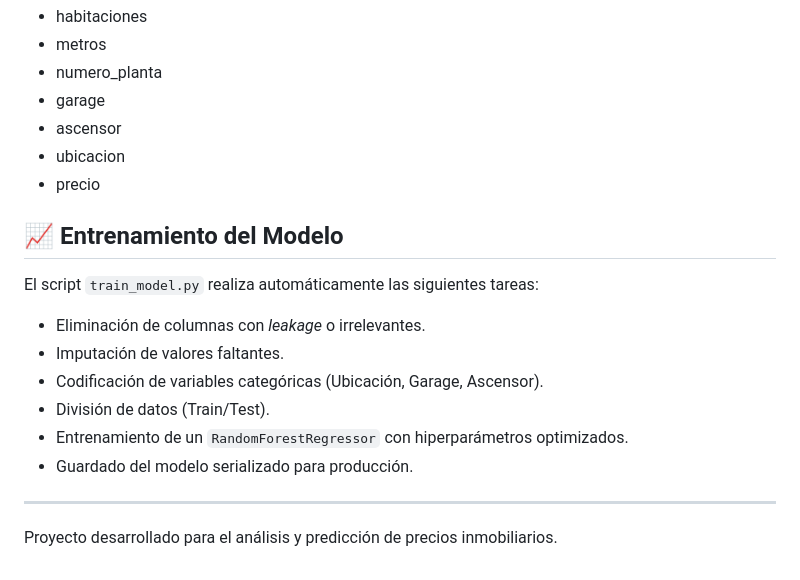
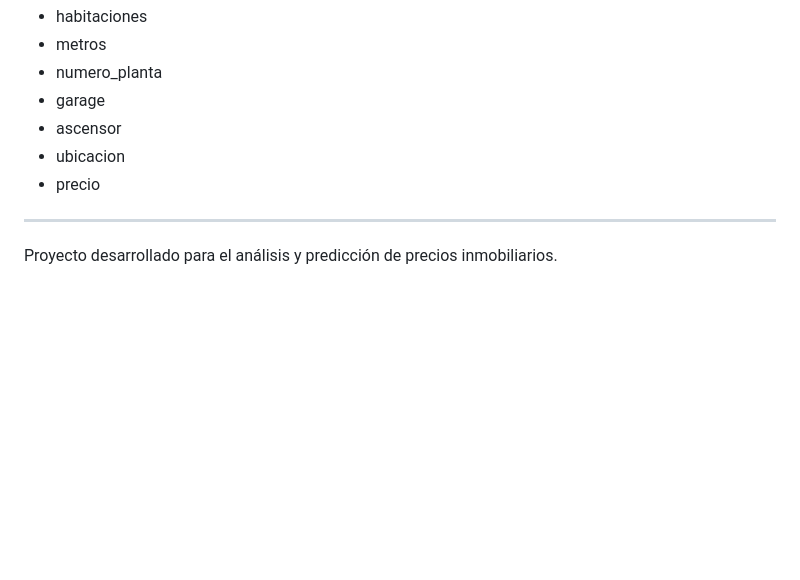
Before and after one commit to saurivane/tasaciones-ai, a Markdown page: README.md, the part around one of its changes. Drawn GitHub-style; blank space fills up the shorter version.

```diff
--- a/README.md
+++ b/README.md
@@ -81,15 +89,7 @@ El fichero "analisis.csv" contiene los datos utilizados para entrenar el modelo
 - ubicacion
 - precio
 
-## 📈 Entrenamiento del Modelo
 
-El script `train_model.py` realiza automáticamente las siguientes tareas:
-- Eliminación de columnas con *leakage* o irrelevantes.
-- Imputación de valores faltantes.
-- Codificación de variables categóricas (Ubicación, Garage, Ascensor).
-- División de datos (Train/Test).
-- Entrenamiento de un `RandomForestRegressor` con hiperparámetros optimizados.
-- Guardado del modelo serializado para producción.
 
 ---
 Proyecto desarrollado para el análisis y predicción de precios inmobiliarios.
```
Also changed, not shown: other parts of README.md (+16 -8 lines), INSTRUCCIONES.md (+3 -11 lines).
